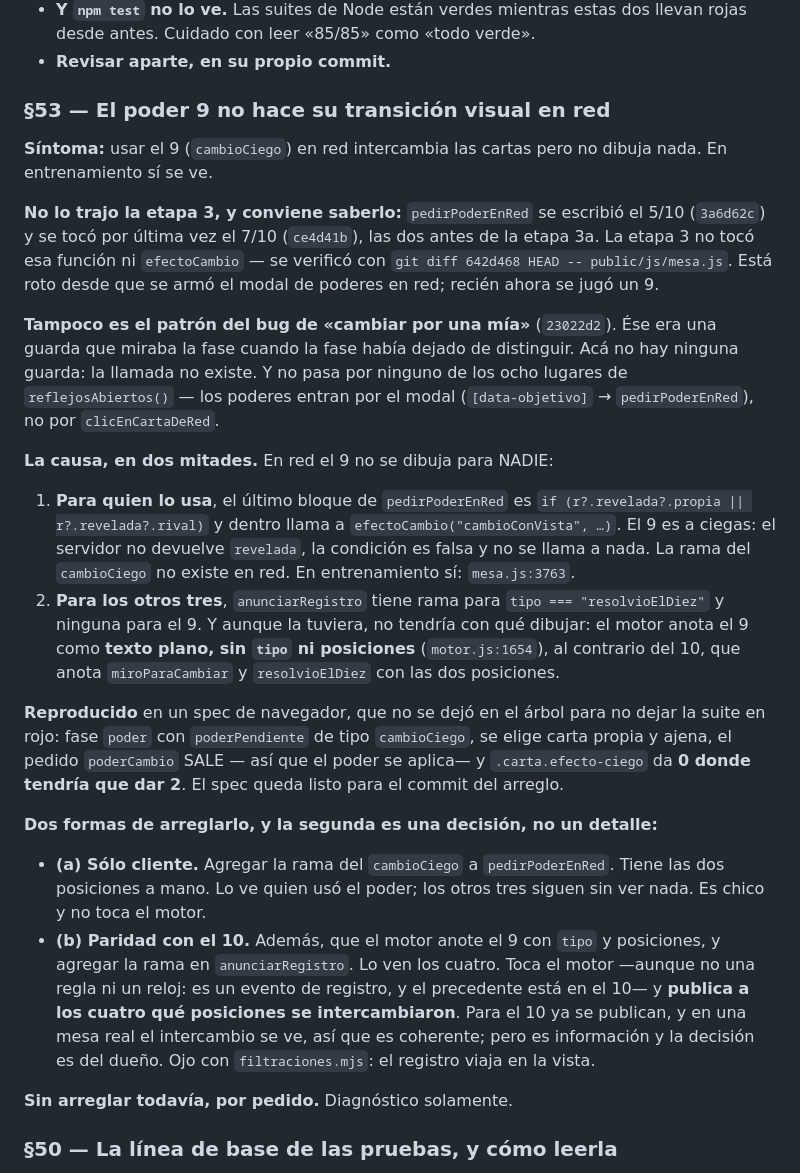
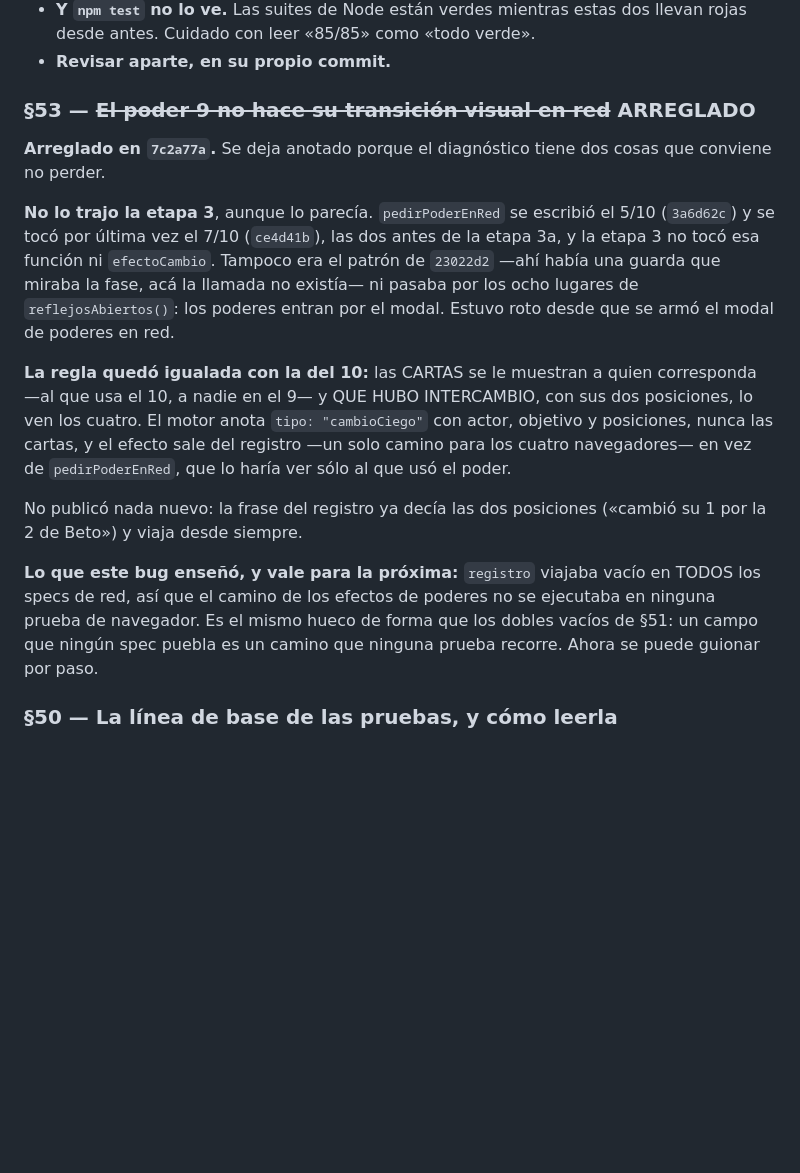
Before and after one commit to Sebablu1/memorie-legends, a Markdown page: PENDIENTE.md, the part around the change. Rendered like a GitHub page; blank space fills up the shorter version.

Commit message:
docs(pendiente): §53 arreglado — el 9 dibuja su intercambio
Arreglado en `7c2a77a`. Se deja anotado, no borrado, por dos cosas del
diagnóstico que conviene no perder: que la etapa 3 NO lo trajo —aunque lo
parecía, y la sospecha era razonable— y que la regla quedó igualada con la del
10, con las posiciones públicas para los cuatro y las cartas para nadie.

Y una tercera, que es la que más va a servir: `registro` viajaba vacío en todos
los specs de red, así que el camino de los efectos de poderes no se ejecutaba
en ninguna prueba de navegador. Es el mismo hueco de forma que los dobles
vacíos de §51 — un campo que ningún spec puebla es un camino que ninguna prueba
recorre.

Co-Authored-By: Claude Opus 5 <noreply@anthropic.com>

```diff
--- a/PENDIENTE.md
+++ b/PENDIENTE.md
@@ -82,56 +82,33 @@ Buscar: `git log --oneline --all --grep="§N"`.
   llevan rojas desde antes. Cuidado con leer «85/85» como «todo verde».
 - **Revisar aparte, en su propio commit.**
 
-### §53 — El poder 9 no hace su transición visual en red
+### §53 — ~~El poder 9 no hace su transición visual en red~~ ARREGLADO
 
-**Síntoma:** usar el 9 (`cambioCiego`) en red intercambia las cartas pero no
-dibuja nada. En entrenamiento sí se ve.
+**Arreglado en `7c2a77a`.** Se deja anotado porque el diagnóstico tiene dos
+cosas que conviene no perder.
 
-**No lo trajo la etapa 3, y conviene saberlo:** `pedirPoderEnRed` se escribió
-el 5/10 (`3a6d62c`) y se tocó por última vez el 7/10 (`ce4d41b`), las dos antes
-de la etapa 3a. La etapa 3 no tocó esa función ni `efectoCambio` — se verificó
-con `git diff 642d468 HEAD -- public/js/mesa.js`. Está roto desde que se armó
-el modal de poderes en red; recién ahora se jugó un 9.
+**No lo trajo la etapa 3**, aunque lo parecía. `pedirPoderEnRed` se escribió el
+5/10 (`3a6d62c`) y se tocó por última vez el 7/10 (`ce4d41b`), las dos antes de
+la etapa 3a, y la etapa 3 no tocó esa función ni `efectoCambio`. Tampoco era el
+patrón de `23022d2` —ahí había una guarda que miraba la fase, acá la llamada no
+existía— ni pasaba por los ocho lugares de `reflejosAbiertos()`: los poderes
+entran por el modal. Estuvo roto desde que se armó el modal de poderes en red.
 
-**Tampoco es el patrón del bug de «cambiar por una mía»** (`23022d2`). Ése era
-una guarda que miraba la fase cuando la fase había dejado de distinguir. Acá no
-hay ninguna guarda: la llamada no existe. Y no pasa por ninguno de los ocho
-lugares de `reflejosAbiertos()` — los poderes entran por el modal
-(`[data-objetivo]` → `pedirPoderEnRed`), no por `clicEnCartaDeRed`.
+**La regla quedó igualada con la del 10:** las CARTAS se le muestran a quien
+corresponda —al que usa el 10, a nadie en el 9— y QUE HUBO INTERCAMBIO, con sus
+dos posiciones, lo ven los cuatro. El motor anota `tipo: "cambioCiego"` con
+actor, objetivo y posiciones, nunca las cartas, y el efecto sale del registro
+—un solo camino para los cuatro navegadores— en vez de `pedirPoderEnRed`, que
+lo haría ver sólo al que usó el poder.
 
-**La causa, en dos mitades.** En red el 9 no se dibuja para NADIE:
+No publicó nada nuevo: la frase del registro ya decía las dos posiciones
+(«cambió su 1 por la 2 de Beto») y viaja desde siempre.
 
-1. **Para quien lo usa**, el último bloque de `pedirPoderEnRed` es
-   `if (r?.revelada?.propia || r?.revelada?.rival)` y dentro llama a
-   `efectoCambio("cambioConVista", …)`. El 9 es a ciegas: el servidor no
-   devuelve `revelada`, la condición es falsa y no se llama a nada. La rama del
-   `cambioCiego` no existe en red. En entrenamiento sí: `mesa.js:3763`.
-2. **Para los otros tres**, `anunciarRegistro` tiene rama para
-   `tipo === "resolvioElDiez"` y ninguna para el 9. Y aunque la tuviera, no
-   tendría con qué dibujar: el motor anota el 9 como **texto plano, sin `tipo`
-   ni posiciones** (`motor.js:1654`), al contrario del 10, que anota
-   `miroParaCambiar` y `resolvioElDiez` con las dos posiciones.
-
-**Reproducido** en un spec de navegador, que no se dejó en el árbol para no
-dejar la suite en rojo: fase `poder` con `poderPendiente` de tipo
-`cambioCiego`, se elige carta propia y ajena, el pedido `poderCambio` SALE —
-así que el poder se aplica— y `.carta.efecto-ciego` da **0 donde tendría que
-dar 2**. El spec queda listo para el commit del arreglo.
-
-**Dos formas de arreglarlo, y la segunda es una decisión, no un detalle:**
-
-- **(a) Sólo cliente.** Agregar la rama del `cambioCiego` a
-  `pedirPoderEnRed`. Tiene las dos posiciones a mano. Lo ve quien usó el
-  poder; los otros tres siguen sin ver nada. Es chico y no toca el motor.
-- **(b) Paridad con el 10.** Además, que el motor anote el 9 con `tipo` y
-  posiciones, y agregar la rama en `anunciarRegistro`. Lo ven los cuatro.
-  Toca el motor —aunque no una regla ni un reloj: es un evento de registro, y
-  el precedente está en el 10— y **publica a los cuatro qué posiciones se
-  intercambiaron**. Para el 10 ya se publican, y en una mesa real el
-  intercambio se ve, así que es coherente; pero es información y la decisión
-  es del dueño. Ojo con `filtraciones.mjs`: el registro viaja en la vista.
-
-**Sin arreglar todavía, por pedido.** Diagnóstico solamente.
+**Lo que este bug enseñó, y vale para la próxima:** `registro` viajaba vacío en
+TODOS los specs de red, así que el camino de los efectos de poderes no se
+ejecutaba en ninguna prueba de navegador. Es el mismo hueco de forma que los
+dobles vacíos de §51: un campo que ningún spec puebla es un camino que ninguna
+prueba recorre. Ahora se puede guionar por paso.
 
 ### §50 — La línea de base de las pruebas, y cómo leerla
 
```
